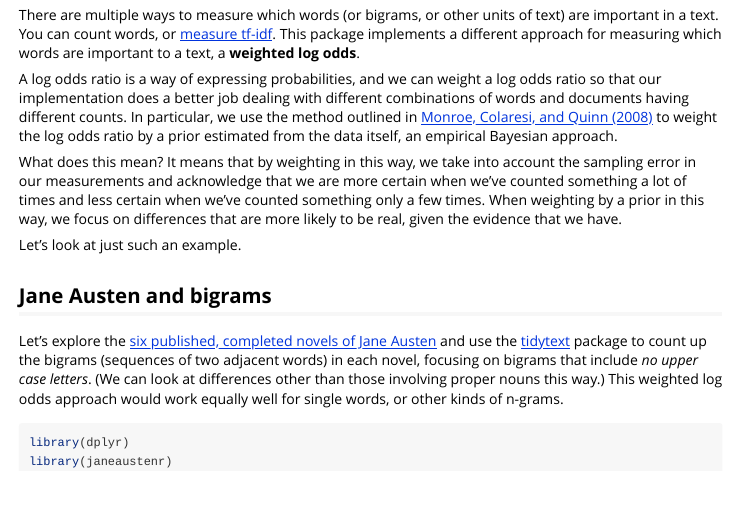
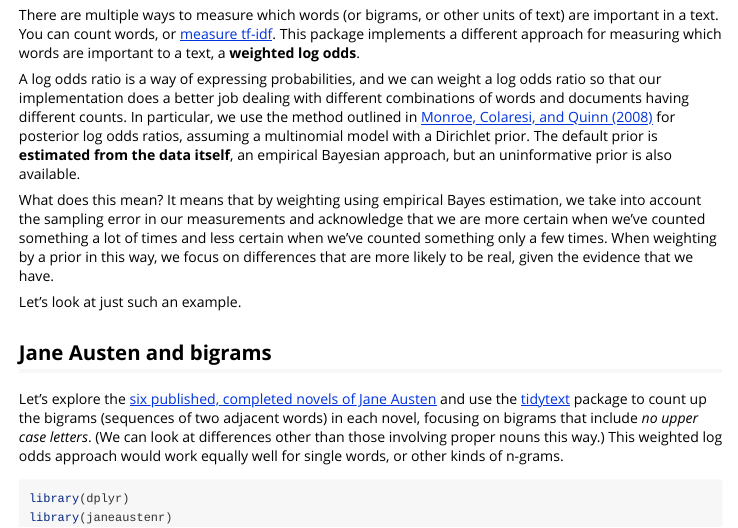
Before and after one commit to juliasilge/tidylo, an R Markdown document (vignettes/tidy_log_odds.Rmd): the page in a window 1100 px wide, from 210 px down. Rendered offline with R 4.5, knitr and Pandoc, with nearby package versions; some code elsewhere in the file could not run offline.

Commit message:
Adjust vignette

```diff
--- a/vignettes/tidy_log_odds.Rmd
+++ b/vignettes/tidy_log_odds.Rmd
@@ -23,9 +23,9 @@
 
 There are multiple ways to measure which words (or bigrams, or other units of text) are important in a text. You can count words, or [measure tf-idf](https://www.tidytextmining.com/tfidf.html). This package implements a different approach for measuring which words are important to a text, a **weighted log odds**.
 
-A log odds ratio is a way of expressing probabilities, and we can weight a log odds ratio so that our implementation does a better job dealing with different combinations of words and documents having different counts. In particular, we use the method outlined in [Monroe, Colaresi, and Quinn (2008)](https://doi.org/10.1093/pan/mpn018) to weight the log odds ratio by a prior estimated from the data itself, an empirical Bayesian approach.
+A log odds ratio is a way of expressing probabilities, and we can weight a log odds ratio so that our implementation does a better job dealing with different combinations of words and documents having different counts. In particular, we use the method outlined in [Monroe, Colaresi, and Quinn (2008)](https://doi.org/10.1093/pan/mpn018) for posterior log odds ratios, assuming a multinomial model with a Dirichlet prior. The default prior is **estimated from the data itself**, an empirical Bayesian approach, but an uninformative prior is also available.
 
-What does this mean? It means that by weighting in this way, we take into account the sampling error in our measurements and acknowledge that we are more certain when we've counted something a lot of times and less certain when we've counted something only a few times. When weighting by a prior in this way, we focus on differences that are more likely to be real, given the evidence that we have.
+What does this mean? It means that by weighting using empirical Bayes estimation, we take into account the sampling error in our measurements and acknowledge that we are more certain when we've counted something a lot of times and less certain when we've counted something only a few times. When weighting by a prior in this way, we focus on differences that are more likely to be real, given the evidence that we have.
 
 Let's look at just such an example.
 
```
